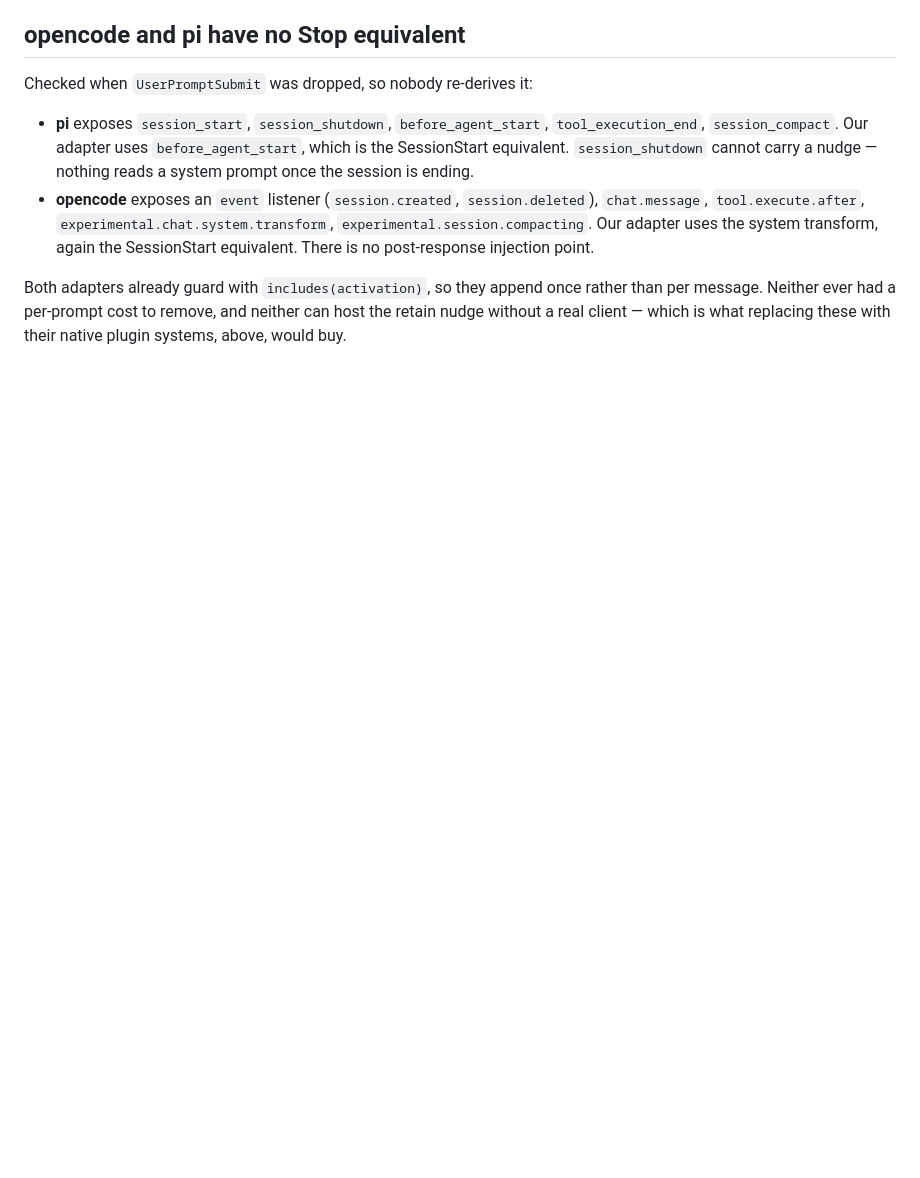
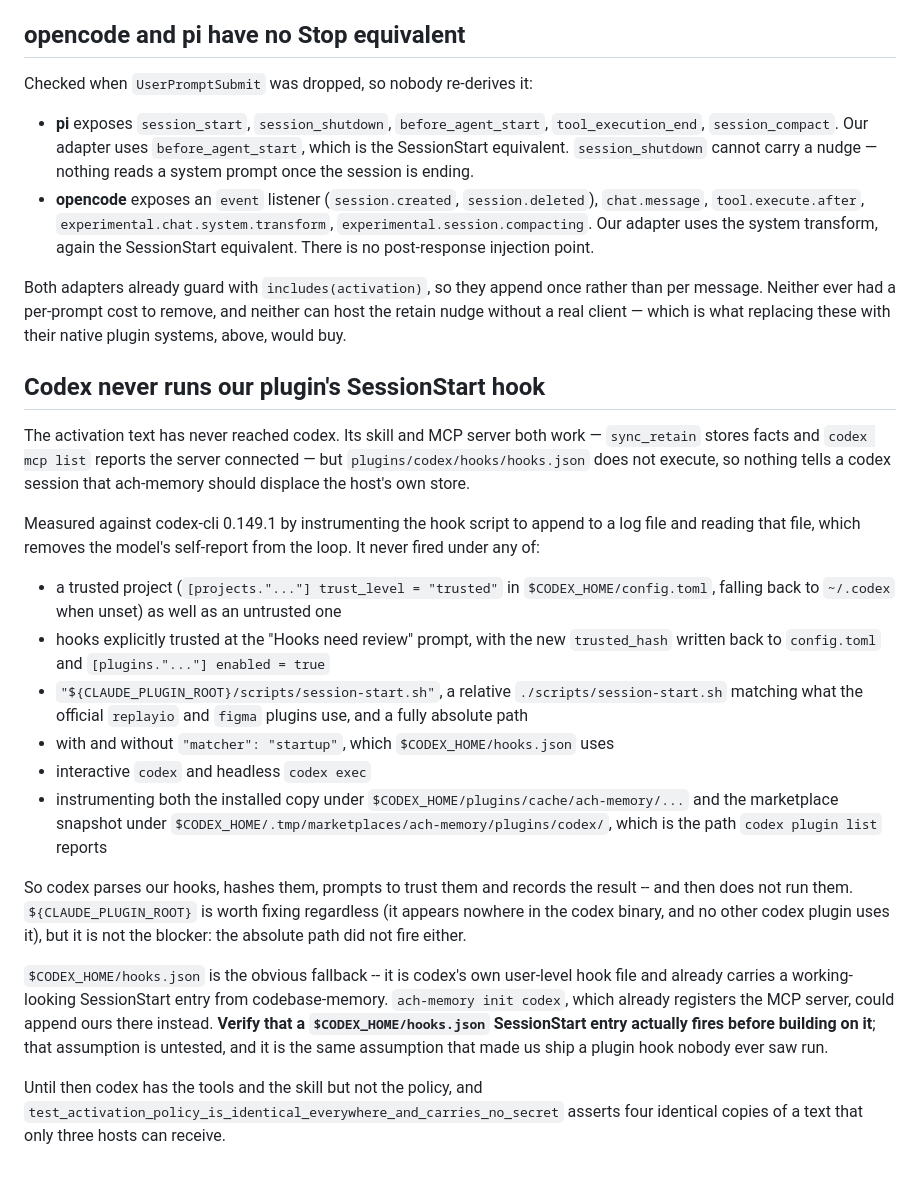
Before and after one commit to ackstorm/ach-memory, a Markdown page: TODO.md, the part around the change. GitHub-like rendering; blank space fills up the shorter version.

Commit message:
docs(todo): record that codex never runs our SessionStart hook
Measured against codex-cli 0.149.1 with the hook script instrumented to
write a log file, so the finding does not rest on a model reporting its
own context. It fired under none of: trusted and untrusted projects,
hooks explicitly trusted with the hash written back, three path forms
including absolute, with and without a startup matcher, interactive and
headless, and both the installed copy and the marketplace snapshot.

Codex parses our hooks, hashes them, prompts to trust them and records
the result -- then does not run them.

Co-Authored-By: Claude Opus 5 <noreply@anthropic.com>
Claude-Session: https://claude.ai/code/session_01XdK48qErF4vfy8YHtMPBsn

```diff
--- a/TODO.md
+++ b/TODO.md
@@ -117,3 +117,46 @@ Both adapters already guard with `includes(activation)`, so they append once
 rather than per message. Neither ever had a per-prompt cost to remove, and
 neither can host the retain nudge without a real client — which is what
 replacing these with their native plugin systems, above, would buy.
+
+## Codex never runs our plugin's SessionStart hook
+
+The activation text has never reached codex. Its skill and MCP server both
+work — `sync_retain` stores facts and `codex mcp list` reports the server
+connected — but `plugins/codex/hooks/hooks.json` does not execute, so nothing
+tells a codex session that ach-memory should displace the host's own store.
+
+Measured against codex-cli 0.149.1 by instrumenting the hook script to append
+to a log file and reading that file, which removes the model's self-report
+from the loop. It never fired under any of:
+
+- a trusted project (`[projects."..."] trust_level = "trusted"` in
+  `$CODEX_HOME/config.toml`, falling back to `~/.codex` when unset) as well as
+  an untrusted one
+- hooks explicitly trusted at the "Hooks need review" prompt, with the new
+  `trusted_hash` written back to `config.toml` and `[plugins."..."] enabled = true`
+- `"${CLAUDE_PLUGIN_ROOT}/scripts/session-start.sh"`, a relative
+  `./scripts/session-start.sh` matching what the official `replayio` and
+  `figma` plugins use, and a fully absolute path
+- with and without `"matcher": "startup"`, which `$CODEX_HOME/hooks.json` uses
+- interactive `codex` and headless `codex exec`
+- instrumenting both the installed copy under
+  `$CODEX_HOME/plugins/cache/ach-memory/...` and the marketplace snapshot under
+  `$CODEX_HOME/.tmp/marketplaces/ach-memory/plugins/codex/`, which is the path
+  `codex plugin list` reports
+
+So codex parses our hooks, hashes them, prompts to trust them and records the
+result -- and then does not run them. `${CLAUDE_PLUGIN_ROOT}` is worth fixing
+regardless (it appears nowhere in the codex binary, and no other codex plugin
+uses it), but it is not the blocker: the absolute path did not fire either.
+
+`$CODEX_HOME/hooks.json` is the obvious fallback -- it is codex's own
+user-level hook file and already carries a working-looking SessionStart entry
+from codebase-memory. `ach-memory init codex`, which already registers the MCP
+server, could append ours there instead. **Verify that a `$CODEX_HOME/hooks.json`
+SessionStart entry actually fires before building on it**; that assumption is
+untested, and it is the same assumption that made us ship a plugin hook nobody
+ever saw run.
+
+Until then codex has the tools and the skill but not the policy, and
+`test_activation_policy_is_identical_everywhere_and_carries_no_secret` asserts
+four identical copies of a text that only three hosts can receive.
```
